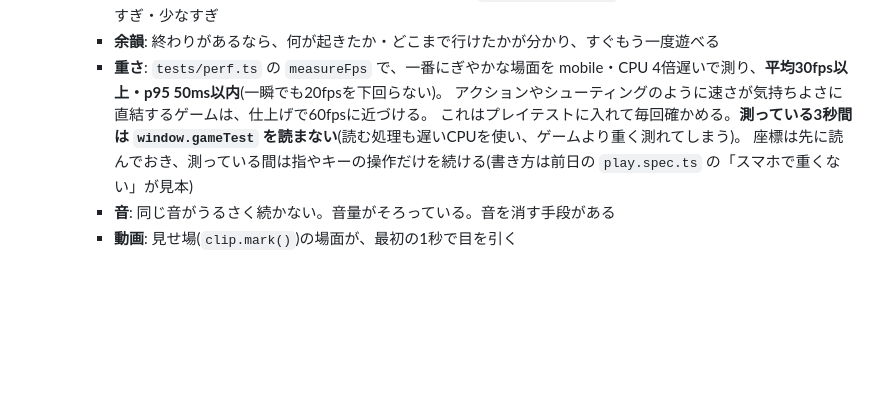
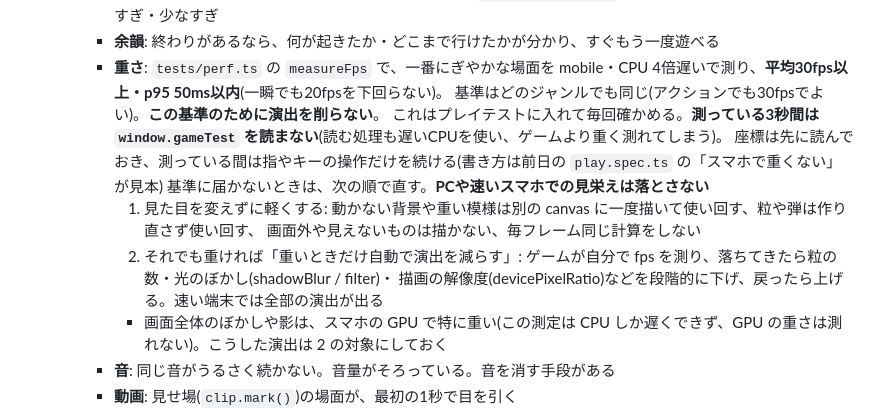
Before and after one commit to AI-game-create/ai-game-create.github.io, a Markdown page: CLAUDE.md, the part around the change. Rendered like a GitHub page; blank space fills up the shorter version.

Commit message:
docs: fps の基準はどのジャンルも30fps。重いときは演出を削らず、軽くする工夫と自動で演出を減らす作りで対応する
Co-Authored-By: Claude Opus 5.5 <noreply@anthropic.com>

```diff
--- a/CLAUDE.md
+++ b/CLAUDE.md
@@ -84,9 +84,15 @@ PCの電源が切れていた日は、次にPCが起動したときに遅れて
      - **見た目**: 過去2作と並べて色違いに見えない(UIの7軸は `data/learnings.md`)。配色のコントラスト、情報の多すぎ・少なすぎ
      - **余韻**: 終わりがあるなら、何が起きたか・どこまで行けたかが分かり、すぐもう一度遊べる
      - **重さ**: `tests/perf.ts` の `measureFps` で、一番にぎやかな場面を mobile・CPU 4倍遅いで測り、**平均30fps以上・p95 50ms以内**(一瞬でも20fpsを下回らない)。
-       アクションやシューティングのように速さが気持ちよさに直結するゲームは、仕上げで60fpsに近づける。
+       基準はどのジャンルでも同じ(アクションでも30fpsでよい)。**この基準のために演出を削らない**。
        これはプレイテストに入れて毎回確かめる。**測っている3秒間は `window.gameTest` を読まない**(読む処理も遅いCPUを使い、ゲームより重く測れてしまう)。
        座標は先に読んでおき、測っている間は指やキーの操作だけを続ける(書き方は前日の `play.spec.ts` の「スマホで重くない」が見本)
+       基準に届かないときは、次の順で直す。**PCや速いスマホでの見栄えは落とさない**
+       1. 見た目を変えずに軽くする: 動かない背景や重い模様は別の canvas に一度描いて使い回す、粒や弾は作り直さず使い回す、
+          画面外や見えないものは描かない、毎フレーム同じ計算をしない
+       2. それでも重ければ「重いときだけ自動で演出を減らす」: ゲームが自分で fps を測り、落ちてきたら粒の数・光のぼかし(shadowBlur / filter)・
+          描画の解像度(devicePixelRatio)などを段階的に下げ、戻ったら上げる。速い端末では全部の演出が出る
+       - 画面全体のぼかしや影は、スマホの GPU で特に重い(この測定は CPU しか遅くできず、GPU の重さは測れない)。こうした演出は 2 の対象にしておく
      - **音**: 同じ音がうるさく続かない。音量がそろっている。音を消す手段がある
      - **動画**: 見せ場(`clip.mark()`)の場面が、最初の1秒で目を引く
    - 仕上げで直したことは、コミットのメッセージの本文に箇条書きで残す(週次ふりかえりで見返す)
```
Also changed, not shown: data/learnings.md (+4 -0 lines).
